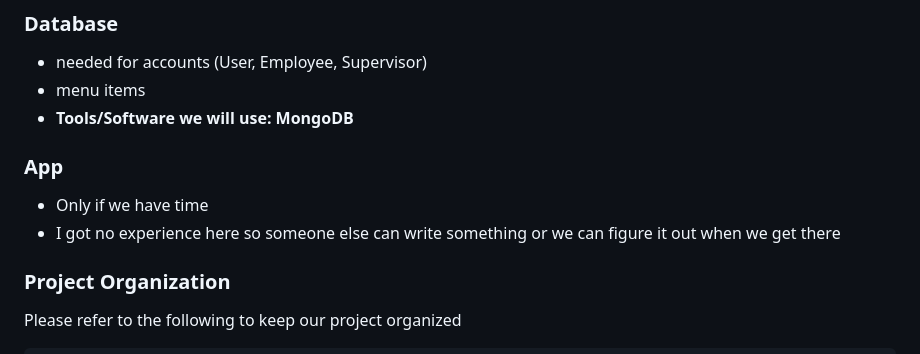
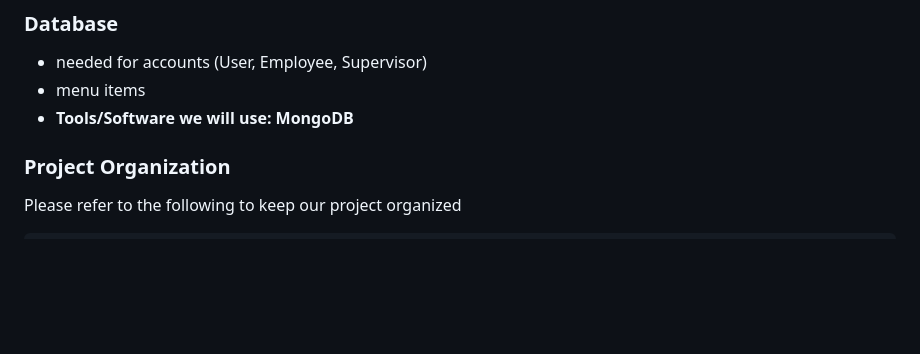
Before and after one commit to 2025SpringSoftwareDev/2025SpringSoftDevProject, a Markdown page: README.md, the part around the change. Drawn GitHub-style; blank space fills up the shorter version.

Commit message:
Updated readme.md removed feature
were not building an app for it.

```diff
--- a/README.md
+++ b/README.md
@@ -62,9 +62,7 @@ Project Members: Carter Plenge, Jake Schellhorn, Landon Swavey, Jack Hillman
 - needed for accounts (User, Employee, Supervisor)
 - menu items
 - **Tools/Software we will use: MongoDB**
-### App
-- Only if we have time
-- I got no experience here so someone else can write something or we can figure it out when we get there
+
 ### Project Organization
 Please refer to the following to keep our project organized
 
```
